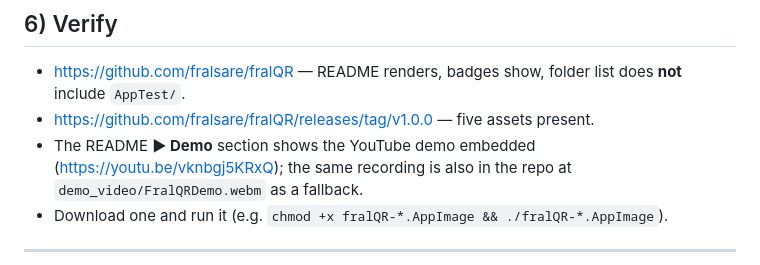
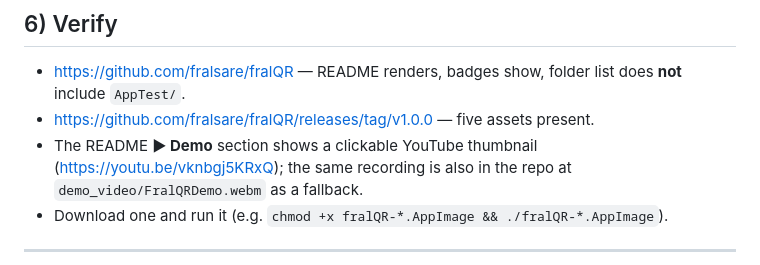
Before and after one commit to fralsare/fralQR, a Markdown page: GITHUB.md, the part around the change. Drawn GitHub-style.

```diff
--- a/GITHUB.md
+++ b/GITHUB.md
@@ -174,7 +174,7 @@ gh release upload v1.0.0 \
 - <https://github.com/fralsare/fralQR> — README renders, badges show, folder list
   does **not** include `AppTest/`.
 - <https://github.com/fralsare/fralQR/releases/tag/v1.0.0> — five assets present.
-- The README **▶ Demo** section shows the YouTube demo embedded
+- The README **▶ Demo** section shows a clickable YouTube thumbnail
   (<https://youtu.be/vknbgj5KRxQ>); the same recording is also in the repo at
   `demo_video/FralQRDemo.webm` as a fallback.
 - Download one and run it (e.g. `chmod +x fralQR-*.AppImage && ./fralQR-*.AppImage`).
```
Also changed, not shown: MANUAL.md (+4 -4 lines), README.md (+6 -6 lines).
